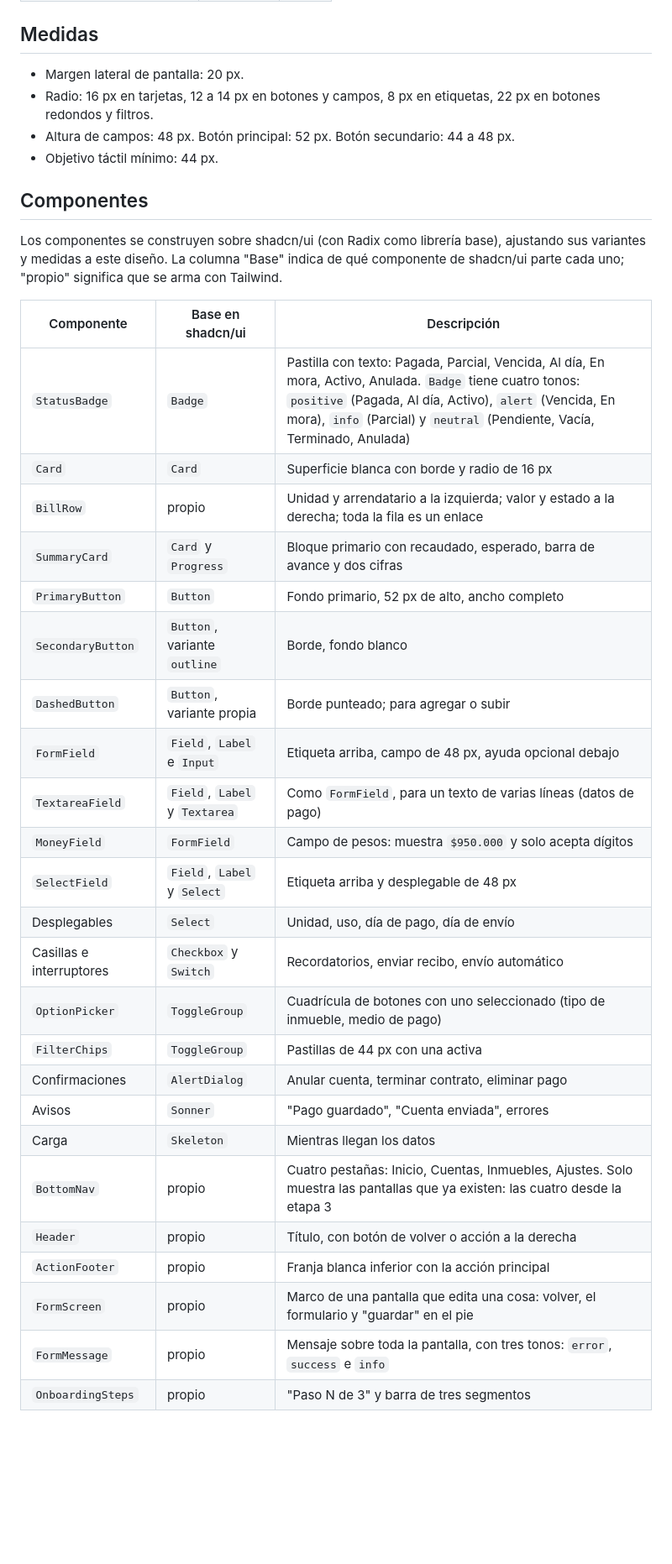
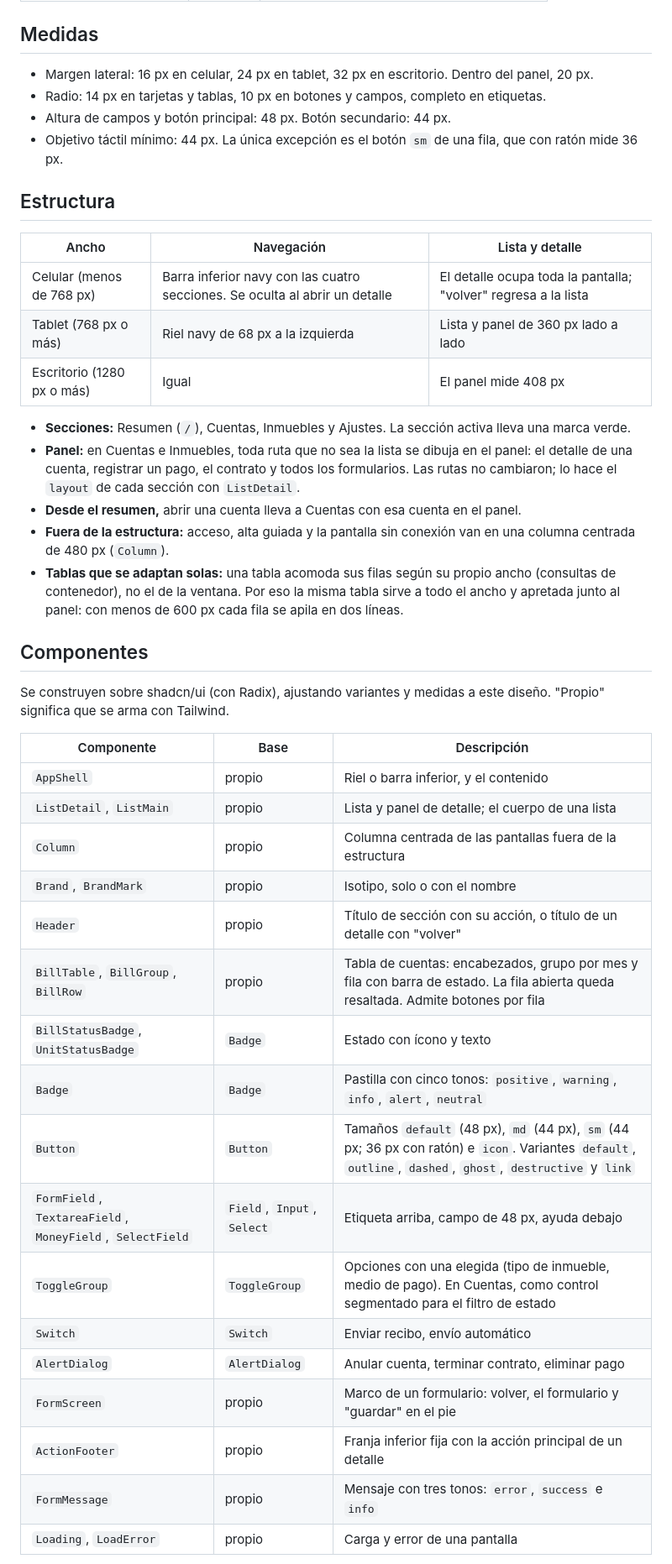
Before and after one commit to jpguarin/arrendi, a Markdown page: docs/diseno.md, the part around one of its changes. Shown at 84% size. Drawn GitHub-style; blank space fills up the shorter version.

```diff
--- a/docs/diseno.md
+++ b/docs/diseno.md
@@ -71,39 +90,46 @@ shadcn/ui usa además tres parejas que el diseño no nombra. Se asignan así: `s
 
 ## Medidas
 
-- Margen lateral de pantalla: 20 px.
-- Radio: 16 px en tarjetas, 12 a 14 px en botones y campos, 8 px en etiquetas, 22 px en botones redondos y filtros.
-- Altura de campos: 48 px. Botón principal: 52 px. Botón secundario: 44 a 48 px.
-- Objetivo táctil mínimo: 44 px.
+- Margen lateral: 16 px en celular, 24 px en tablet, 32 px en escritorio. Dentro del panel, 20 px.
+- Radio: 14 px en tarjetas y tablas, 10 px en botones y campos, completo en etiquetas.
+- Altura de campos y botón principal: 48 px. Botón secundario: 44 px.
+- Objetivo táctil mínimo: 44 px. La única excepción es el botón `sm` de una fila, que con ratón mide 36 px.
+
+## Estructura
+
+| Ancho | Navegación | Lista y detalle |
+| --- | --- | --- |
+| Celular (menos de 768 px) | Barra inferior navy con las cuatro secciones. Se oculta al abrir un detalle | El detalle ocupa toda la pantalla; "volver" regresa a la lista |
+| Tablet (768 px o más) | Riel navy de 68 px a la izquierda | Lista y panel de 360 px lado a lado |
+| Escritorio (1280 px o más) | Igual | El panel mide 408 px |
+
+- **Secciones:** Resumen (`/`), Cuentas, Inmuebles y Ajustes. La sección activa lleva una marca verde.
+- **Panel:** en Cuentas e Inmuebles, toda ruta que no sea la lista se dibuja en el panel: el detalle de una cuenta, registrar un pago, el contrato y todos los formularios. Las rutas no cambiaron; lo hace el `layout` de cada sección con `ListDetail`.
+- **Desde el resumen,** abrir una cuenta lleva a Cuentas con esa cuenta en el panel.
+- **Fuera de la estructura:** acceso, alta guiada y la pantalla sin conexión van en una columna centrada de 480 px (`Column`).
+- **Tablas que se adaptan solas:** una tabla acomoda sus filas según su propio ancho (consultas de contenedor), no el de la ventana. Por eso la misma tabla sirve a todo el ancho y apretada junto al panel: con menos de 600 px cada fila se apila en dos líneas.
 
 ## Componentes
 
-Los componentes se construyen sobre shadcn/ui (con Radix como librería base), ajustando sus variantes y medidas a este diseño. La columna "Base" indica de qué componente de shadcn/ui parte cada uno; "propio" significa que se arma con Tailwind.
+Se construyen sobre shadcn/ui (con Radix), ajustando variantes y medidas a este diseño. "Propio" significa que se arma con Tailwind.
 
-| Componente | Base en shadcn/ui | Descripción |
+| Componente | Base | Descripción |
 | --- | --- | --- |
-| `StatusBadge` | `Badge` | Pastilla con texto: Pagada, Parcial, Vencida, Al día, En mora, Activo, Anulada. `Badge` tiene cuatro tonos: `positive` (Pagada, Al día, Activo), `alert` (Vencida, En mora), `info` (Parcial) y `neutral` (Pendiente, Vacía, Terminado, Anulada) |
-| `Card` | `Card` | Superficie blanca con borde y radio de 16 px |
-| `BillRow` | propio | Unidad y arrendatario a la izquierda; valor y estado a la derecha; toda la fila es un enlace |
-| `SummaryCard` | `Card` y `Progress` | Bloque primario con recaudado, esperado, barra de avance y dos cifras |
-| `PrimaryButton` | `Button` | Fondo primario, 52 px de alto, ancho completo |
-| `SecondaryButton` | `Button`, variante `outline` | Borde, fondo blanco |
-| `DashedButton` | `Button`, variante propia | Borde punteado; para agregar o subir |
-| `FormField` | `Field`, `Label` e `Input` | Etiqueta arriba, campo de 48 px, ayuda opcional debajo |
-| `TextareaField` | `Field`, `Label` y `Textarea` | Como `FormField`, para un texto de varias líneas (datos de pago) |
-| `MoneyField` | `FormField` | Campo de pesos: muestra `$950.000` y solo acepta dígitos |
-| `SelectField` | `Field`, `Label` y `Select` | Etiqueta arriba y desplegable de 48 px |
-| Desplegables | `Select` | Unidad, uso, día de pago, día de envío |
-| Casillas e interruptores | `Checkbox` y `Switch` | Recordatorios, enviar recibo, envío automático |
-| `OptionPicker` | `ToggleGroup` | Cuadrícula de botones con uno seleccionado (tipo de inmueble, medio de pago) |
-| `FilterChips` | `ToggleGroup` | Pastillas de 44 px con una activa |
-| Confirmaciones | `AlertDialog` | Anular cuenta, terminar contrato, eliminar pago |
-| Avisos | `Sonner` | "Pago guardado", "Cuenta enviada", errores |
-| Carga | `Skeleton` | Mientras llegan los datos |
-| `BottomNav` | propio | Cuatro pestañas: Inicio, Cuentas, Inmuebles, Ajustes. Solo muestra las pantallas que ya existen: las cuatro desde la etapa 3 |
-| `Header` | propio | Título, con botón de volver o acción a la derecha |
-| `ActionFooter` | propio | Franja blanca inferior con la acción principal |
-| `FormScreen` | propio | Marco de una pantalla que edita una cosa: volver, el formulario y "guardar" en el pie |
-| `FormMessage` | propio | Mensaje sobre toda la pantalla, con tres tonos: `error`, `success` e `info` |
-| `OnboardingSteps` | propio | "Paso N de 3" y barra de tres segmentos |
+| `AppShell` | propio | Riel o barra inferior, y el contenido |
+| `ListDetail`, `ListMain` | propio | Lista y panel de detalle; el cuerpo de una lista |
+| `Column` | propio | Columna centrada de las pantallas fuera de la estructura |
+| `Brand`, `BrandMark` | propio | Isotipo, solo o con el nombre |
+| `Header` | propio | Título de sección con su acción, o título de un detalle con "volver" |
+| `BillTable`, `BillGroup`, `BillRow` | propio | Tabla de cuentas: encabezados, grupo por mes y fila con barra de estado. La fila abierta queda resaltada. Admite botones por fila |
+| `BillStatusBadge`, `UnitStatusBadge` | `Badge` | Estado con ícono y texto |
+| `Badge` | `Badge` | Pastilla con cinco tonos: `positive`, `warning`, `info`, `alert`, `neutral` |
+| `Button` | `Button` | Tamaños `default` (48 px), `md` (44 px), `sm` (44 px; 36 px con ratón) e `icon`. Variantes `default`, `outline`, `dashed`, `ghost`, `destructive` y `link` |
+| `FormField`, `TextareaField`, `MoneyField`, `SelectField` | `Field`, `Input`, `Select` | Etiqueta arriba, campo de 48 px, ayuda debajo |
+| `ToggleGroup` | `ToggleGroup` | Opciones con una elegida (tipo de inmueble, medio de pago). En Cuentas, como control segmentado para el filtro de estado |
+| `Switch` | `Switch` | Enviar recibo, envío automático |
+| `AlertDialog` | `AlertDialog` | Anular cuenta, terminar contrato, eliminar pago |
+| `FormScreen` | propio | Marco de un formulario: volver, el formulario y "guardar" en el pie |
+| `ActionFooter` | propio | Franja inferior fija con la acción principal de un detalle |
+| `FormMessage` | propio | Mensaje con tres tonos: `error`, `success` e `info` |
+| `Loading`, `LoadError` | propio | Carga y error de una pantalla |
 
```
Also changed, not shown: other parts of docs/diseno.md (+108 -92 lines), docs/decisiones.md (+4 -0 lines), docs/plan.md (+11 -11 lines).
